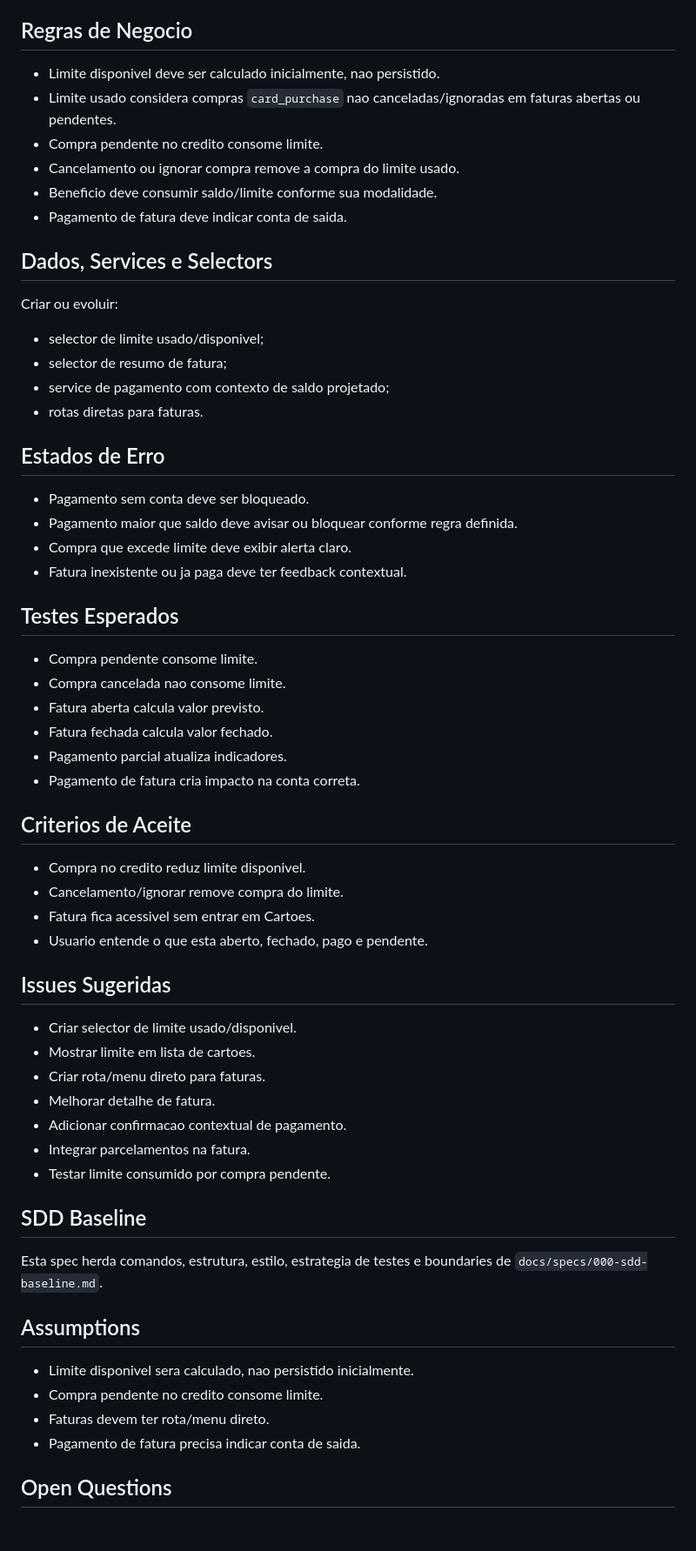
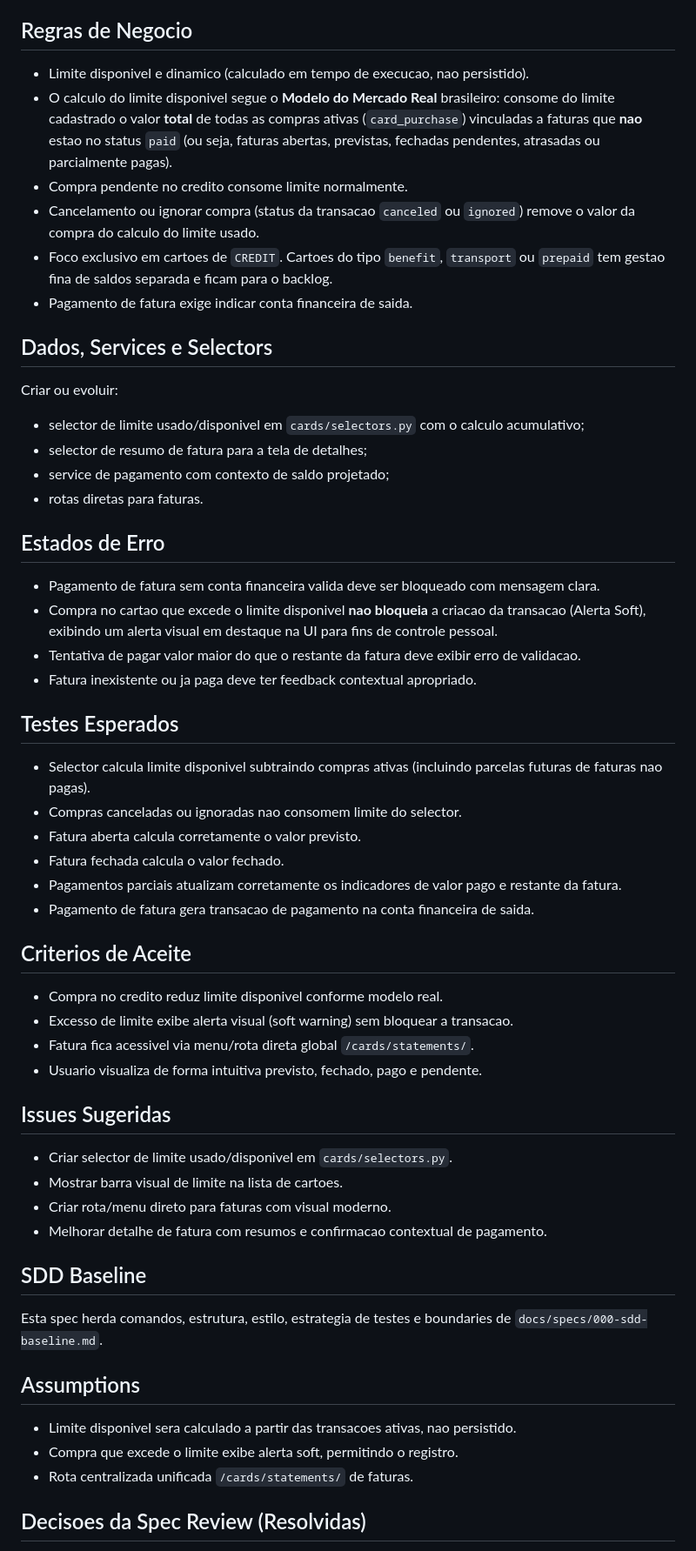
Before and after one commit to Lucassribeiro9/controle-financeiro, a Markdown page: docs/specs/005-cartoes-faturas-limites.md, the part around one of its changes. Shown at 87% size. GitHub-like rendering; blank space fills up the shorter version.

Commit message:
docs: update spec

```diff
--- a/docs/specs/005-cartoes-faturas-limites.md
+++ b/docs/specs/005-cartoes-faturas-limites.md
@@ -49,64 +49,61 @@ Componentes:
 
 ## Regras de Negocio
 
-- Limite disponivel deve ser calculado inicialmente, nao persistido.
-- Limite usado considera compras `card_purchase` nao canceladas/ignoradas em faturas abertas ou pendentes.
-- Compra pendente no credito consome limite.
-- Cancelamento ou ignorar compra remove a compra do limite usado.
-- Beneficio deve consumir saldo/limite conforme sua modalidade.
-- Pagamento de fatura deve indicar conta de saida.
+- Limite disponivel e dinamico (calculado em tempo de execucao, nao persistido).
+- O calculo do limite disponivel segue o **Modelo do Mercado Real** brasileiro: consome do limite cadastrado o valor **total** de todas as compras ativas (`card_purchase`) vinculadas a faturas que **nao** estao no status `paid` (ou seja, faturas abertas, previstas, fechadas pendentes, atrasadas ou parcialmente pagas).
+- Compra pendente no credito consome limite normalmente.
+- Cancelamento ou ignorar compra (status da transacao `canceled` ou `ignored`) remove o valor da compra do calculo do limite usado.
+- Foco exclusivo em cartoes de `CREDIT`. Cartoes do tipo `benefit`, `transport` ou `prepaid` tem gestao fina de saldos separada e ficam para o backlog.
+- Pagamento de fatura exige indicar conta financeira de saida.
 
 ## Dados, Services e Selectors
 
 Criar ou evoluir:
 
-- selector de limite usado/disponivel;
-- selector de resumo de fatura;
+- selector de limite usado/disponivel em `cards/selectors.py` com o calculo acumulativo;
+- selector de resumo de fatura para a tela de detalhes;
 - service de pagamento com contexto de saldo projetado;
 - rotas diretas para faturas.
 
 ## Estados de Erro
 
-- Pagamento sem conta deve ser bloqueado.
-- Pagamento maior que saldo deve avisar ou bloquear conforme regra definida.
-- Compra que excede limite deve exibir alerta claro.
-- Fatura inexistente ou ja paga deve ter feedback contextual.
+- Pagamento de fatura sem conta financeira valida deve ser bloqueado com mensagem clara.
+- Compra no cartao que excede o limite disponivel **nao bloqueia** a criacao da transacao (Alerta Soft), exibindo um alerta visual em destaque na UI para fins de controle pessoal.
+- Tentativa de pagar valor maior do que o restante da fatura deve exibir erro de validacao.
+- Fatura inexistente ou ja paga deve ter feedback contextual apropriado.
 
 ## Testes Esperados
 
-- Compra pendente consome limite.
-- Compra cancelada nao consome limite.
-- Fatura aberta calcula valor previsto.
-- Fatura fechada calcula valor fechado.
-- Pagamento parcial atualiza indicadores.
-- Pagamento de fatura cria impacto na conta correta.
+- Selector calcula limite disponivel subtraindo compras ativas (incluindo parcelas futuras de faturas nao pagas).
+- Compras canceladas ou ignoradas nao consomem limite do selector.
+- Fatura aberta calcula corretamente o valor previsto.
+- Fatura fechada calcula o valor fechado.
+- Pagamentos parciais atualizam corretamente os indicadores de valor pago e restante da fatura.
+- Pagamento de fatura gera transacao de pagamento na conta financeira de saida.
 
 ## Criterios de Aceite
 
-- Compra no credito reduz limite disponivel.
-- Cancelamento/ignorar remove compra do limite.
-- Fatura fica acessivel sem entrar em Cartoes.
-- Usuario entende o que esta aberto, fechado, pago e pendente.
+- Compra no credito reduz limite disponivel conforme modelo real.
+- Excesso de limite exibe alerta visual (soft warning) sem bloquear a transacao.
+- Fatura fica acessivel via menu/rota direta global `/cards/statements/`.
+- Usuario visualiza de forma intuitiva previsto, fechado, pago e pendente.
 
 ## Issues Sugeridas
 
-- Criar selector de limite usado/disponivel.
-- Mostrar limite em lista de cartoes.
-- Criar rota/menu direto para faturas.
-- Melhorar detalhe de fatura.
-- Adicionar confirmacao contextual de pagamento.
-- Integrar parcelamentos na fatura.
-- Testar limite consumido por compra pendente.
+- Criar selector de limite usado/disponivel em `cards/selectors.py`.
+- Mostrar barra visual de limite na lista de cartoes.
+- Criar rota/menu direto para faturas com visual moderno.
+- Melhorar detalhe de fatura com resumos e confirmacao contextual de pagamento.
+
 ## SDD Baseline
 
 Esta spec herda comandos, estrutura, estilo, estrategia de testes e boundaries de `docs/specs/000-sdd-baseline.md`.
 
 ## Assumptions
 
-- Limite disponivel sera calculado, nao persistido inicialmente.
-- Compra pendente no credito consome limite.
-- Faturas devem ter rota/menu direto.
-- Pagamento de fatura precisa indicar conta de saida.
+- Limite disponivel sera calculado a partir das transacoes ativas, nao persistido.
+- Compra que excede o limite exibe alerta soft, permitindo o registro.
+- Rota centralizada unificada `/cards/statements/` de faturas.
 
-## Open Questions
+## Decisoes da Spec Review (Resolvidas)
 
```
Also changed, not shown: other parts of docs/specs/005-cartoes-faturas-limites.md (+20 -15 lines).
